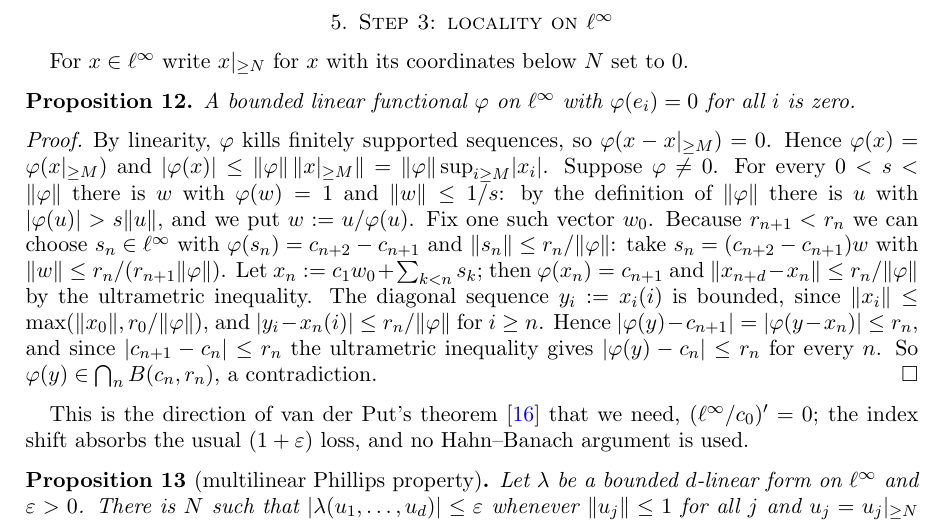
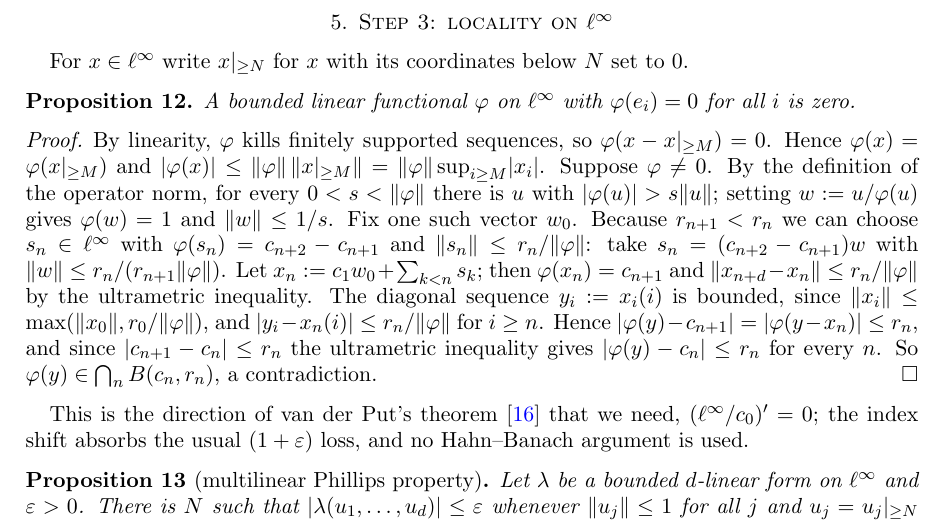
Before and after one commit to Deicyde/alternating-analytic-counterexample, a LaTeX problem sheet (paper/counterexample.tex): part of page 6 of 10, cut so that both start at the same text. Compiled offline with pdfLaTeX.

Commit message:
paper: reword the choice of w as suggested

```diff
--- a/paper/counterexample.tex
+++ b/paper/counterexample.tex
@@ -317,8 +317,8 @@ A bounded linear functional $\varphi$ on $\linf$ with $\varphi(e_i)=0$ for all $
 By linearity, $\varphi$ kills finitely supported sequences, so $\varphi(x-\tail Mx)=0$. Hence
 $\varphi(x)=\varphi(\tail Mx)$ and
 $\abs{\varphi(x)}\le\norm\varphi\,\norm{\tail Mx}=\norm\varphi\sup_{i\ge M}\abs{x_i}$. Suppose
-$\varphi\ne0$. For every $0<s<\norm\varphi$ there is $w$ with $\varphi(w)=1$ and $\norm w\le1/s$: by the definition of $\norm\varphi$
-there is $u$ with $\abs{\varphi(u)}>s\norm u$, and we put $w:=u/\varphi(u)$. Fix one such vector $w_0$. Because
+$\varphi\ne0$. By the definition of the operator norm, for every $0<s<\norm\varphi$ there is $u$ with $\abs{\varphi(u)}>s\norm u$;
+setting $w:=u/\varphi(u)$ gives $\varphi(w)=1$ and $\norm w\le1/s$. Fix one such vector $w_0$. Because
 $r_{n+1}<r_n$ we can choose $s_n\in\linf$ with $\varphi(s_n)=c_{n+2}-c_{n+1}$ and $\norm{s_n}\le r_n/\norm\varphi$: take
 $s_n=(c_{n+2}-c_{n+1})w$ with $\norm w\le r_n/(r_{n+1}\norm\varphi)$. Let $x_n:=c_1w_0+\sum_{k<n}s_k$; then $\varphi(x_n)=c_{n+1}$
 and $\norm{x_{n+d}-x_n}\le r_n/\norm\varphi$ by the ultrametric inequality. The diagonal sequence $y_i:=x_i(i)$ is bounded, since
```
Also changed, not shown: paper/counterexample.pdf.
